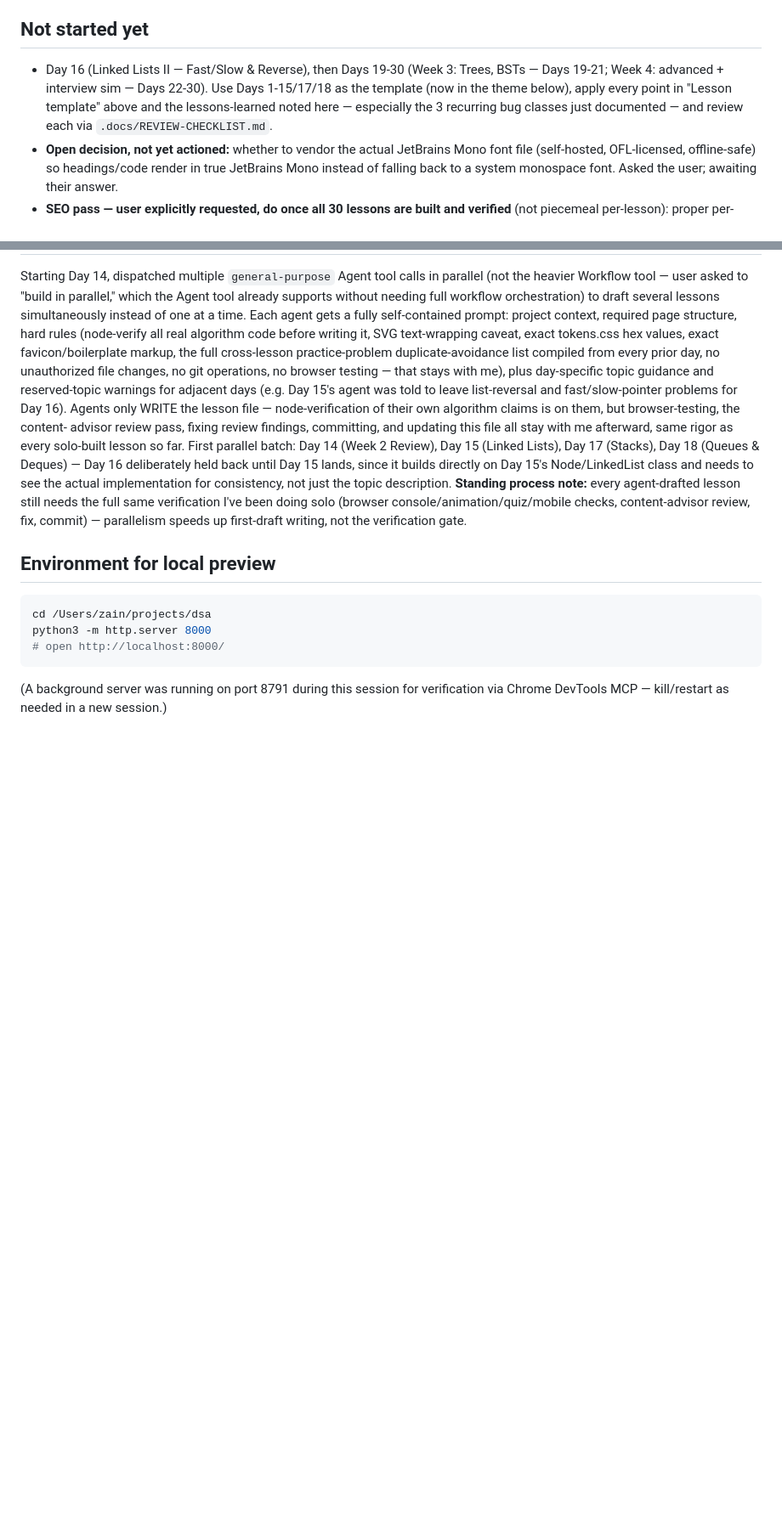
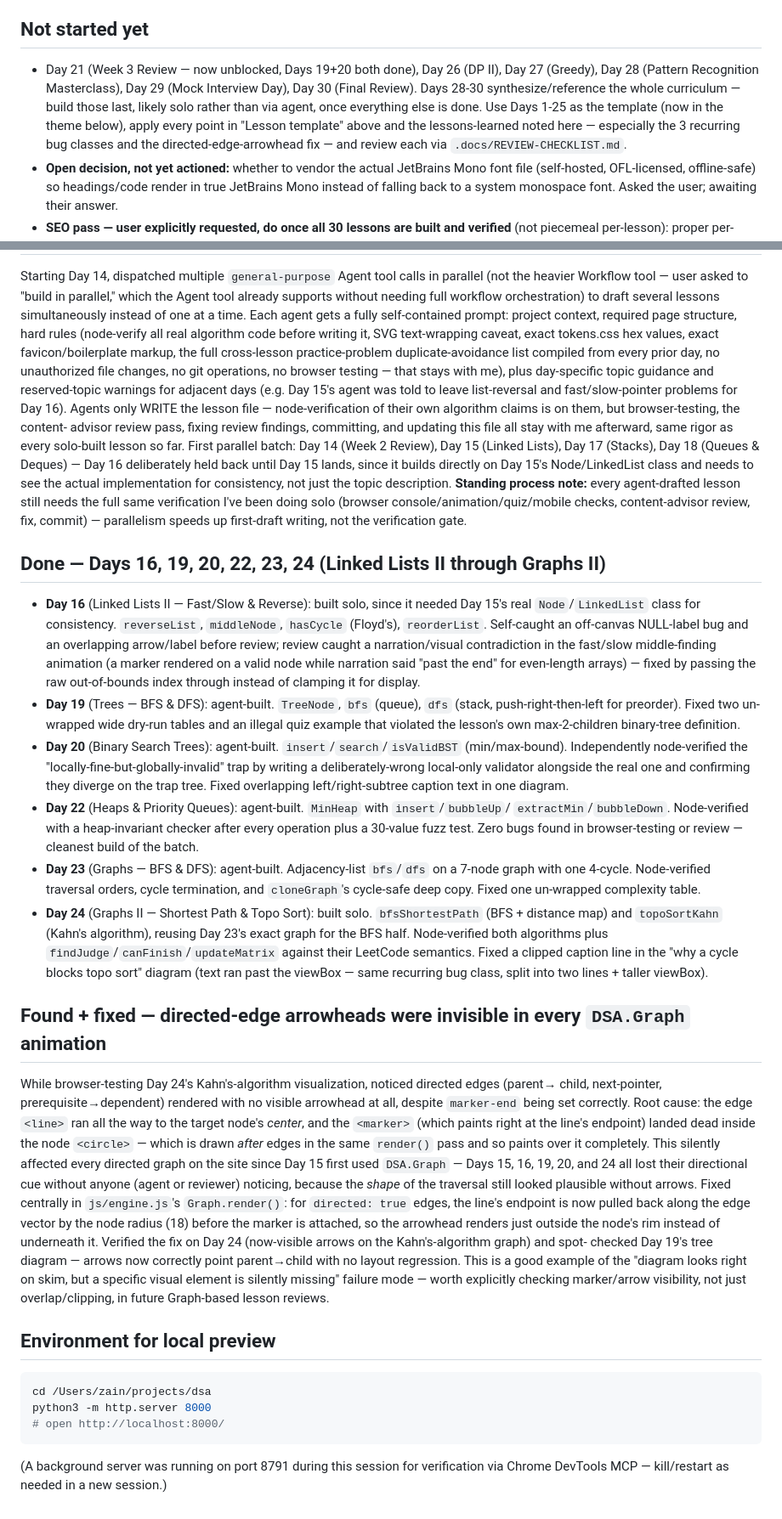
Before and after one commit to zainulhasan/30-days-js-interview-prep, a Markdown page: .docs/NOTES.md, 2 parts joined by grey strips. Shown at 85% size. Drawn GitHub-style; blank space fills up the shorter version.

Commit message:
Update build notes: Days 16-24 completion summary, arrowhead bug writeup

````diff
--- a/.docs/NOTES.md
+++ b/.docs/NOTES.md
@@ -331,11 +331,13 @@ manual verification pass, exactly as expected:
 - Day 18 review dispatched, pending as of this note.
 
 ## Not started yet
-- Day 16 (Linked Lists II — Fast/Slow & Reverse), then Days 19-30 (Week 3: Trees, BSTs — Days
-  19-21; Week 4: advanced + interview sim — Days 22-30). Use Days 1-15/17/18 as the template
-  (now in the theme below), apply every point in "Lesson template" above and the lessons-learned
-  noted here — especially the 3 recurring bug classes just documented — and review each via
-  `.docs/REVIEW-CHECKLIST.md`.
+- Day 21 (Week 3 Review — now unblocked, Days 19+20 both done), Day 26 (DP II), Day 27 (Greedy),
+  Day 28 (Pattern Recognition Masterclass), Day 29 (Mock Interview Day), Day 30 (Final Review).
+  Days 28-30 synthesize/reference the whole curriculum — build those last, likely solo rather
+  than via agent, once everything else is done. Use Days 1-25 as the template (now in the theme
+  below), apply every point in "Lesson template" above and the lessons-learned noted here —
+  especially the 3 recurring bug classes and the directed-edge-arrowhead fix — and review each
+  via `.docs/REVIEW-CHECKLIST.md`.
 - **Open decision, not yet actioned:** whether to vendor the actual JetBrains Mono font file
   (self-hosted, OFL-licensed, offline-safe) so headings/code render in true JetBrains Mono
   instead of falling back to a system monospace font. Asked the user; awaiting their answer.
@@ -421,6 +423,52 @@ needs to see the actual implementation for consistency, not just the topic descr
 been doing solo (browser console/animation/quiz/mobile checks, content-advisor review, fix,
 commit) — parallelism speeds up first-draft writing, not the verification gate.
 
+## Done — Days 16, 19, 20, 22, 23, 24 (Linked Lists II through Graphs II)
+- **Day 16** (Linked Lists II — Fast/Slow & Reverse): built solo, since it needed Day 15's real
+  `Node`/`LinkedList` class for consistency. `reverseList`, `middleNode`, `hasCycle` (Floyd's),
+  `reorderList`. Self-caught an off-canvas NULL-label bug and an overlapping arrow/label before
+  review; review caught a narration/visual contradiction in the fast/slow middle-finding
+  animation (a marker rendered on a valid node while narration said "past the end" for
+  even-length arrays) — fixed by passing the raw out-of-bounds index through instead of clamping
+  it for display.
+- **Day 19** (Trees — BFS & DFS): agent-built. `TreeNode`, `bfs` (queue), `dfs` (stack,
+  push-right-then-left for preorder). Fixed two un-wrapped wide dry-run tables and an illegal
+  quiz example that violated the lesson's own max-2-children binary-tree definition.
+- **Day 20** (Binary Search Trees): agent-built. `insert`/`search`/`isValidBST` (min/max-bound).
+  Independently node-verified the "locally-fine-but-globally-invalid" trap by writing a
+  deliberately-wrong local-only validator alongside the real one and confirming they diverge on
+  the trap tree. Fixed overlapping left/right-subtree caption text in one diagram.
+- **Day 22** (Heaps & Priority Queues): agent-built. `MinHeap` with `insert`/`bubbleUp`/
+  `extractMin`/`bubbleDown`. Node-verified with a heap-invariant checker after every operation
+  plus a 30-value fuzz test. Zero bugs found in browser-testing or review — cleanest build of
+  the batch.
+- **Day 23** (Graphs — BFS & DFS): agent-built. Adjacency-list `bfs`/`dfs` on a 7-node graph with
+  one 4-cycle. Node-verified traversal orders, cycle termination, and `cloneGraph`'s cycle-safe
+  deep copy. Fixed one un-wrapped complexity table.
+- **Day 24** (Graphs II — Shortest Path & Topo Sort): built solo. `bfsShortestPath` (BFS +
+  distance map) and `topoSortKahn` (Kahn's algorithm), reusing Day 23's exact graph for the BFS
+  half. Node-verified both algorithms plus `findJudge`/`canFinish`/`updateMatrix` against their
+  LeetCode semantics. Fixed a clipped caption line in the "why a cycle blocks topo sort" diagram
+  (text ran past the viewBox — same recurring bug class, split into two lines + taller viewBox).
+
+## Found + fixed — directed-edge arrowheads were invisible in every `DSA.Graph` animation
+While browser-testing Day 24's Kahn's-algorithm visualization, noticed directed edges (parent→
+child, next-pointer, prerequisite→dependent) rendered with no visible arrowhead at all, despite
+`marker-end` being set correctly. Root cause: the edge `<line>` ran all the way to the target
+node's *center*, and the `<marker>` (which paints right at the line's endpoint) landed dead
+inside the node `<circle>` — which is drawn *after* edges in the same `render()` pass and so
+paints over it completely. This silently affected every directed graph on the site since Day 15
+first used `DSA.Graph` — Days 15, 16, 19, 20, and 24 all lost their directional cue without
+anyone (agent or reviewer) noticing, because the *shape* of the traversal still looked plausible
+without arrows. Fixed centrally in `js/engine.js`'s `Graph.render()`: for `directed: true` edges,
+the line's endpoint is now pulled back along the edge vector by the node radius (18) before the
+marker is attached, so the arrowhead renders just outside the node's rim instead of underneath
+it. Verified the fix on Day 24 (now-visible arrows on the Kahn's-algorithm graph) and spot-
+checked Day 19's tree diagram — arrows now correctly point parent→child with no layout
+regression. This is a good example of the "diagram looks right on skim, but a specific visual
+element is silently missing" failure mode — worth explicitly checking marker/arrow visibility,
+not just overlap/clipping, in future Graph-based lesson reviews.
+
 ## Environment for local preview
 ```bash
 cd /Users/zain/projects/dsa
````
